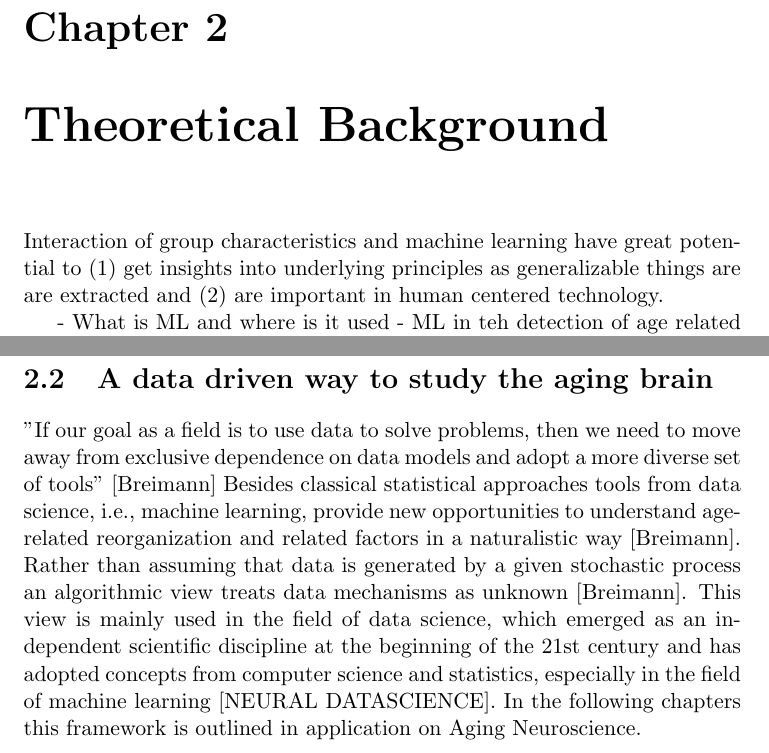
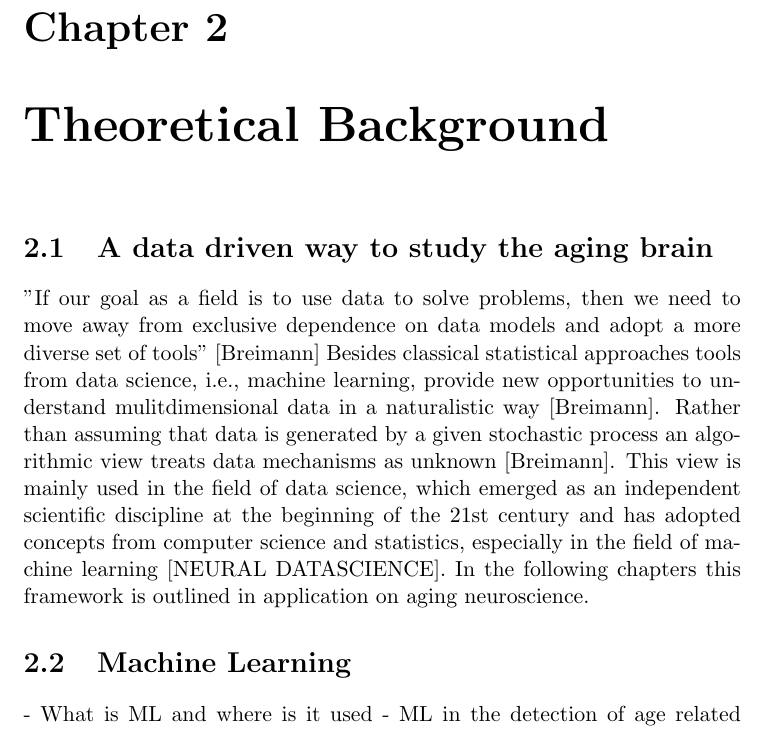
Before and after one commit to christiangoelz/dissertation, a LaTeX thesis (main.tex, which reads chapters/background.tex): two parts of pages 12 and 13 of 21 before the commit and part of page 12 of 21 after it, the two joined at a grey line, cut so that both start at the same text. Compiled offline with pdfLaTeX.

Commit message:
worked on background

```diff
--- a/chapters/background.tex
+++ b/chapters/background.tex
@@ -1,7 +1,12 @@
-Interaction of group characteristics and machine learning have great potential to (1) get insights into  underlying principles as generalizable things are are extracted and (2) are important in human centered technology.
+\section{A data driven way to study the aging brain}
+"If our goal as a field is to use data to solve problems, then we need to move away from exclusive dependence on data models and adopt a more diverse set of tools" [Breimann]
+Besides classical statistical approaches tools from data science, i.e., machine learning, provide new opportunities to understand mulitdimensional data in a naturalistic way [Breimann]. Rather than assuming that data is generated by a given stochastic process an algorithmic view treats data mechanisms as unknown [Breimann]. This view is mainly used in the field of data science, which emerged as an independent scientific discipline at the beginning of the 21st century and has adopted concepts from computer science and statistics, especially in the field of machine learning [NEURAL DATASCIENCE]. In the following chapters this framework is outlined in application on aging neuroscience.
+
+\section{Machine Learning}
+
 
 - What is ML and where is it used
-- ML in teh detection of age related changes and why is it of relevance there
+- ML in the detection of age related changes and why is it of relevance there
 
 	\section{Age related reorganization of the brain}
 	Age related reorganization processes are detectable at the whole body. This is underpinned by multiple interacting biological systems operating on several spatial and temporal scales contributing to the complexity of the phenomenon \cite{Mooney2016}. At the behavioral level these processes are noticeable in changes in cognitive, motor and sensory functioning [QUELLE]. Aging is one of the biggest risk factors for neurodegenerative diseases such as dementia, including Alzheimer's disease, as well as Parkinson's disease making the brain as one of the target systems to study. Patterns of reorganization of the brain are highly individual as they are subject to genetic and environmental influences [QUELLEN]. At the same time, however, overarching, generalizable patterns can be detected [QUELLE]\\
@@ -9,7 +14,4 @@ Interaction of group characteristics and machine learning have great potential t
 
 	\subsection{Contributing Factors}
 
-	\section{A data driven way to study the aging brain}
-	"If our goal as a field is to use data to solve problems, then we need to move away from exclusive dependence on data models and adopt a more diverse set of tools" [Breimann]
-	Besides classical statistical approaches tools from data science, i.e., machine learning, provide new opportunities to understand age-related reorganization and related factors in a naturalistic way [Breimann]. Rather than assuming that data is generated by a given stochastic process an algorithmic view treats data mechanisms as unknown [Breimann]. This view is mainly used in the field of data science, which emerged as an independent scientific discipline at the beginning of the 21st century and has adopted concepts from computer science and statistics, especially in the field of machine learning [NEURAL DATASCIENCE]. In the following chapters this framework is outlined in application on Aging Neuroscience.
 
```
Also changed, not shown: chapters/titlepage.tex (+1 -1 lines), main.bbl (deleted), main.pdf, chapters/background.tex (3 more changed lines), 8 other files.
